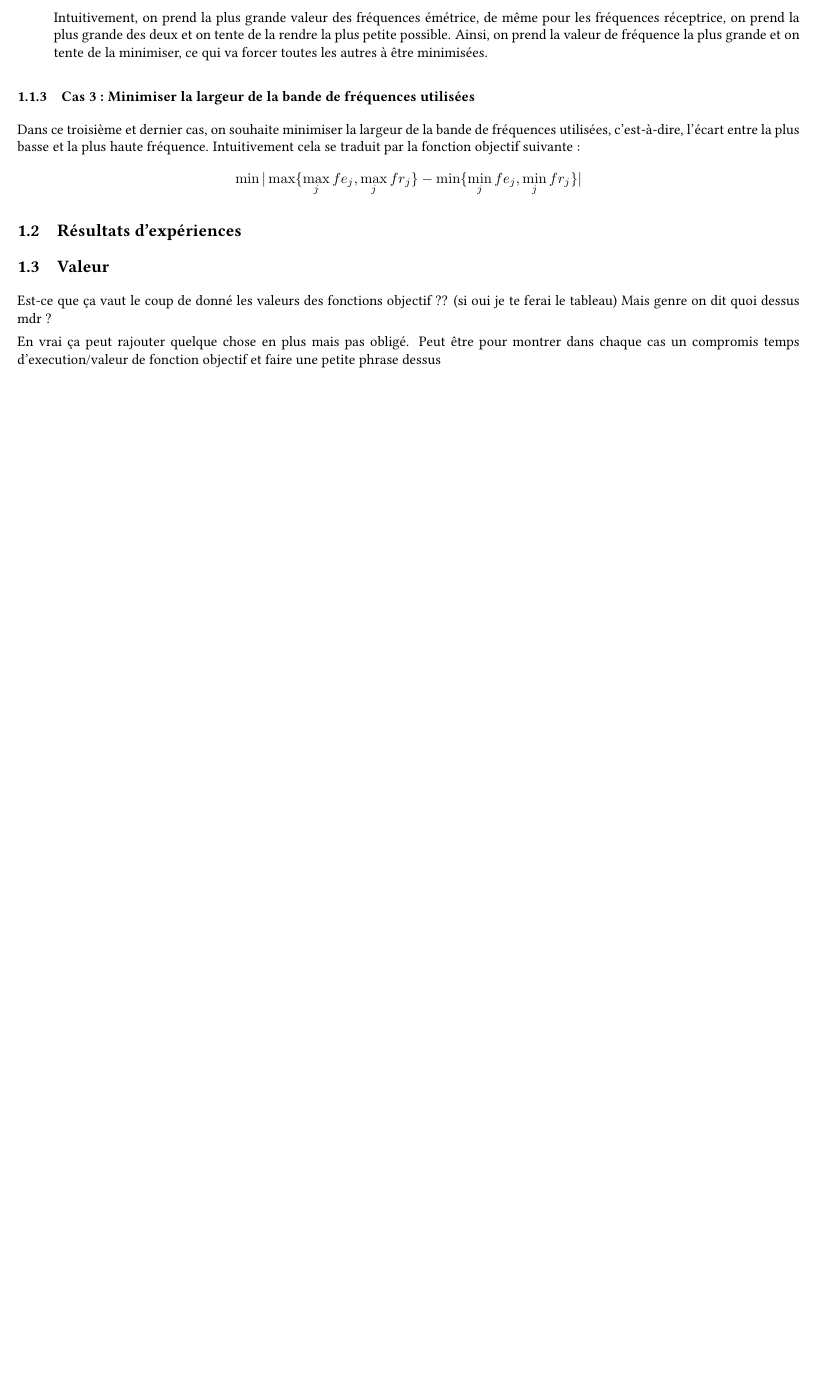
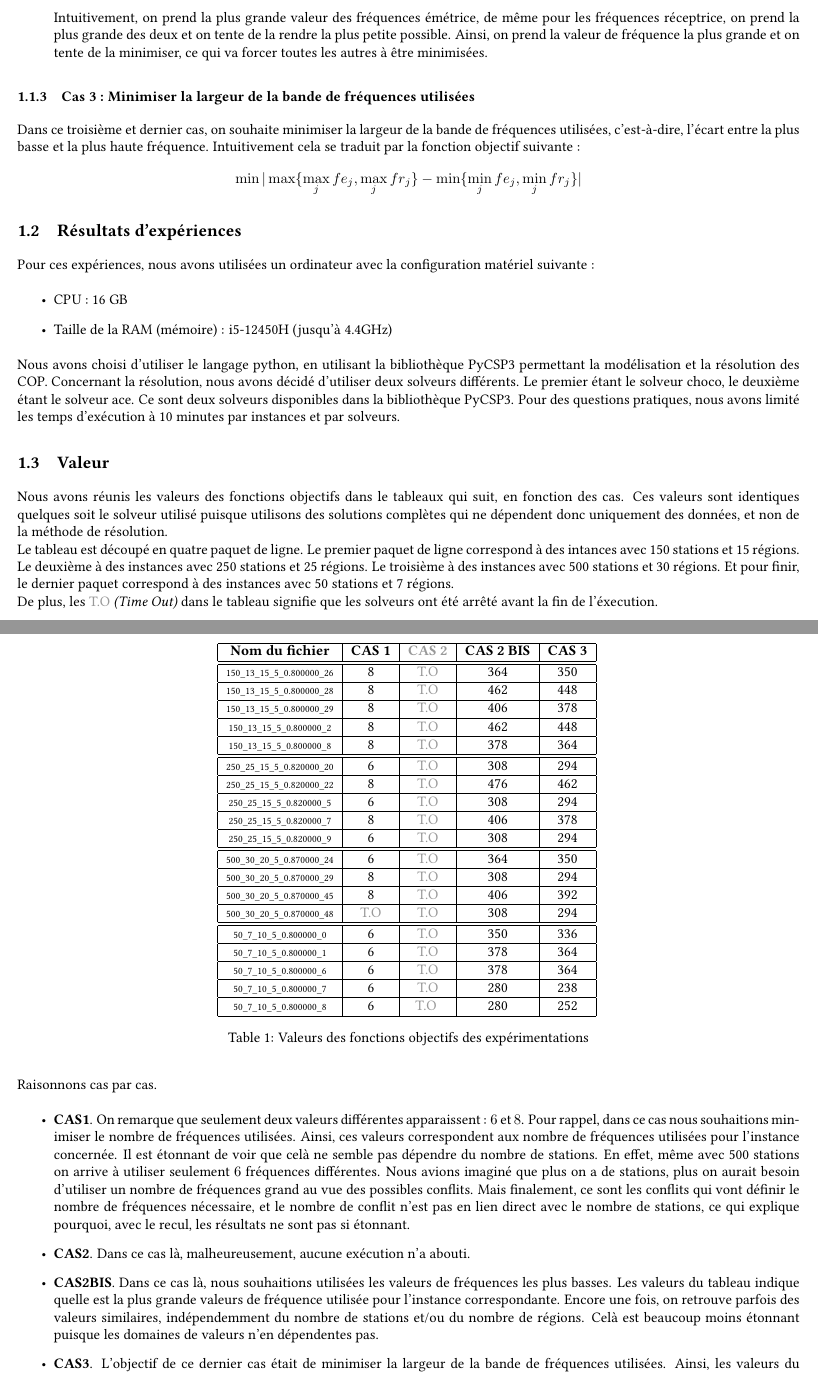
Before and after one commit to Paulpey13/MRO_PROJECT, a LaTeX document (Rapport/rapport.tex): part of page 4 of 6 before the commit and two parts of pages 4 and 5 of 7 after it, the two joined at a grey line, cut so that both start at the same text, the shorter picture padded with empty space. Compiled offline with pdfLaTeX.

Commit message:
update rapport

```diff
--- a/Rapport/rapport.tex
+++ b/Rapport/rapport.tex
@@ -122,11 +122,77 @@
 
     \subsection{Résultats d'expériences}
 
+      Pour ces expériences, nous avons utilisées un ordinateur avec la configuration matériel suivante :
+      \begin{itemize}
+        \item CPU : 16 GB
+        \item Taille de la RAM (mémoire) : i5-12450H  (jusqu'à 4.4GHz)
+      \end{itemize}
+
+      Nous avons choisi d'utiliser le langage python, en utilisant la bibliothèque PyCSP3 permettant la modélisation et la résolution des COP. Concernant la résolution, nous avons décidé d'utiliser deux solveurs différents. Le premier étant le solveur choco, le deuxième étant le solveur ace. Ce sont deux solveurs disponibles dans la bibliothèque PyCSP3. Pour des questions pratiques, nous avons limité les temps d'exécution à 10 minutes par instances et par solveurs.
+
       \subsection{Valeur}
 
-      Est-ce que ça vaut le coup de donné les valeurs des fonctions objectif ?? (si oui je te ferai le tableau) Mais genre on dit quoi dessus mdr ?
+        Nous avons réunis les valeurs des fonctions objectifs dans le tableaux qui suit, en fonction des cas. Ces valeurs sont identiques quelques soit le solveur utilisé puisque utilisons des solutions complètes qui ne dépendent donc uniquement des données, et non de la méthode de résolution. \\
+        Le tableau est découpé en quatre paquet de ligne. Le premier paquet de ligne correspond à des intances avec 150 stations et 15 régions. Le deuxième à des instances avec 250 stations et 25 régions. Le troisième à des instances avec 500 stations et 30 régions. Et pour finir, le dernier paquet correspond à des instances avec 50 stations et 7 régions. \\
+        De plus, les \textcolor[gray]{0.6}{T.O} \textit{(Time Out)} dans le tableau signifie que les solveurs ont été arrêté avant la fin de l'éxecution.
+        \begin{table}[!h]
+          \centering
+          \begin{tabular}{ |c|c|c|c|c| }
+          \hline
+          \textbf{Nom du fichier} & \textbf{CAS 1} & \textcolor[gray]{0.6}{\textbf{CAS 2}}   & \textbf{CAS 2 BIS} & \textbf{CAS 3} \\
+          \hline \hline
+          \scriptsize{150\_13\_15\_5\_0.800000\_26} & 8 & \textcolor[gray]{0.6}{ T.O} & 364 & 350\\
+          \hline
+          \scriptsize{150\_13\_15\_5\_0.800000\_28} & 8 & \textcolor[gray]{0.6}{ T.O} & 462  &  448\\
+          \hline
+          \scriptsize{150\_13\_15\_5\_0.800000\_29} & 8 & \textcolor[gray]{0.6}{ T.O} & 406 &  378\\
+          \hline
+          \scriptsize{150\_13\_15\_5\_0.800000\_2} & 8 & \textcolor[gray]{0.6}{ T.O} & 462 & 448\\
+          \hline
+          \scriptsize{150\_13\_15\_5\_0.800000\_8} & 8 & \textcolor[gray]{0.6}{ T.O} & 378 & 364 \\
+          \hline \hline
+          \scriptsize{250\_25\_15\_5\_0.820000\_20} & 6 & \textcolor[gray]{0.6}{ T.O} &  308 & 294 \\
+          \hline
+          \scriptsize{250\_25\_15\_5\_0.820000\_22} & 8 & \textcolor[gray]{0.6}{ T.O} & 476 & 462\\
+          \hline
+          \scriptsize{250\_25\_15\_5\_0.820000\_5} & 6 & \textcolor[gray]{0.6}{ T.O} & 308 &  294\\
+          \hline
+          \scriptsize{250\_25\_15\_5\_0.820000\_7} & 8 & \textcolor[gray]{0.6}{ T.O} &406  &378  \\
+          \hline
+          \scriptsize{250\_25\_15\_5\_0.820000\_9} & 6 & \textcolor[gray]{0.6}{ T.O} & 308 & 294 \\
+          \hline \hline
+          \scriptsize{500\_30\_20\_5\_0.870000\_24} & 6 & \textcolor[gray]{0.6}{ T.O} & 364&  350\\
+          \hline
+          \scriptsize{500\_30\_20\_5\_0.870000\_29} & 8 & \textcolor[gray]{0.6}{ T.O} & 308  &  294\\
+          \hline
+          \scriptsize{500\_30\_20\_5\_0.870000\_45} & 8 & \textcolor[gray]{0.6}{ T.O} & 406  & 392\\
+          \hline
+          \scriptsize{500\_30\_20\_5\_0.870000\_48} & \textcolor[gray]{0.6}{ T.O} & \textcolor[gray]{0.6}{ T.O} & 308 &  294\\
+          \hline \hline
+          \scriptsize{50\_7\_10\_5\_0.800000\_0} & 6 & \textcolor[gray]{0.6}{ T.O} &350  & 336 \\
+          \hline
+          \scriptsize{50\_7\_10\_5\_0.800000\_1} & 6 & \textcolor[gray]{0.6}{ T.O} & 378 & 364 \\
+          \hline
+          \scriptsize{50\_7\_10\_5\_0.800000\_6} & 6 & \textcolor[gray]{0.6}{ T.O} & 378 & 364 \\
+          \hline
+          \scriptsize{50\_7\_10\_5\_0.800000\_7} & 6 & \textcolor[gray]{0.6}{ T.O} & 280 &  238\\
+          \hline
+          \scriptsize{50\_7\_10\_5\_0.800000\_8} & 6 & \textcolor[gray]{0.6}{ T.O }&280 & 252 \\
+          \hline
+          \end{tabular}
+          \caption{Valeurs des fonctions objectifs des expérimentations}
+        \end{table}
+        \newpage
 
-      En vrai ça peut rajouter quelque chose en plus mais pas obligé. Peut être pour montrer dans chaque cas un compromis temps d'execution/valeur de fonction objectif et faire une petite phrase dessus
+        Raisonnons cas par cas.
+        \begin{itemize}
+          \item \textbf{CAS1}. On remarque que seulement deux valeurs différentes apparaissent : $6$ et $8$. Pour rappel, dans ce cas nous souhaitions minimiser le nombre de fréquences utilisées. Ainsi, ces valeurs correspondent aux nombre de fréquences utilisées pour l'instance concernée.
+          Il est étonnant de voir que celà ne semble pas dépendre du nombre de stations. En effet, même avec 500 stations on arrive à utiliser seulement $6$ fréquences différentes. Nous avions imaginé que plus on a de stations, plus on aurait besoin d'utiliser un nombre de fréquences grand au vue des possibles conflits. Mais finalement, ce sont les conflits qui vont définir le nombre de fréquences nécessaire, et le nombre de conflit n'est pas en lien direct avec le nombre de stations, ce qui explique pourquoi, avec le recul, les résultats ne sont pas si étonnant.
+          \item \textbf{CAS2}. Dans ce cas là, malheureusement, aucune exécution n'a abouti.
+          \item \textbf{CAS2BIS}. Dans ce cas là, nous souhaitions utilisées les valeurs de fréquences les plus basses. Les valeurs du tableau indique quelle est la plus grande valeurs de fréquence utilisée pour l'instance correspondante. Encore une fois, on retrouve parfois des valeurs similaires, indépendemment du nombre de stations et/ou du nombre de régions. Celà est beaucoup moins étonnant puisque les domaines de valeurs n'en dépendentes pas.
+          \item \textbf{CAS3}. L'objectif de ce dernier cas était de minimiser la largeur de la bande de fréquences utilisées. Ainsi, les valeurs du tableau représente l'écart entre la plus basse et la plus haute fréquence utilisées. Encore une fois, on ne retrouve pas un \textit{pattern} particulier en fonction des instances.
+        \end{itemize}
+
 
       \subsubsection{Temps d'execution}
 
```
Also changed, not shown: Rapport/rapport.tex (2 more changed lines). Lines whose indentation alone changed are shown as unchanged.
